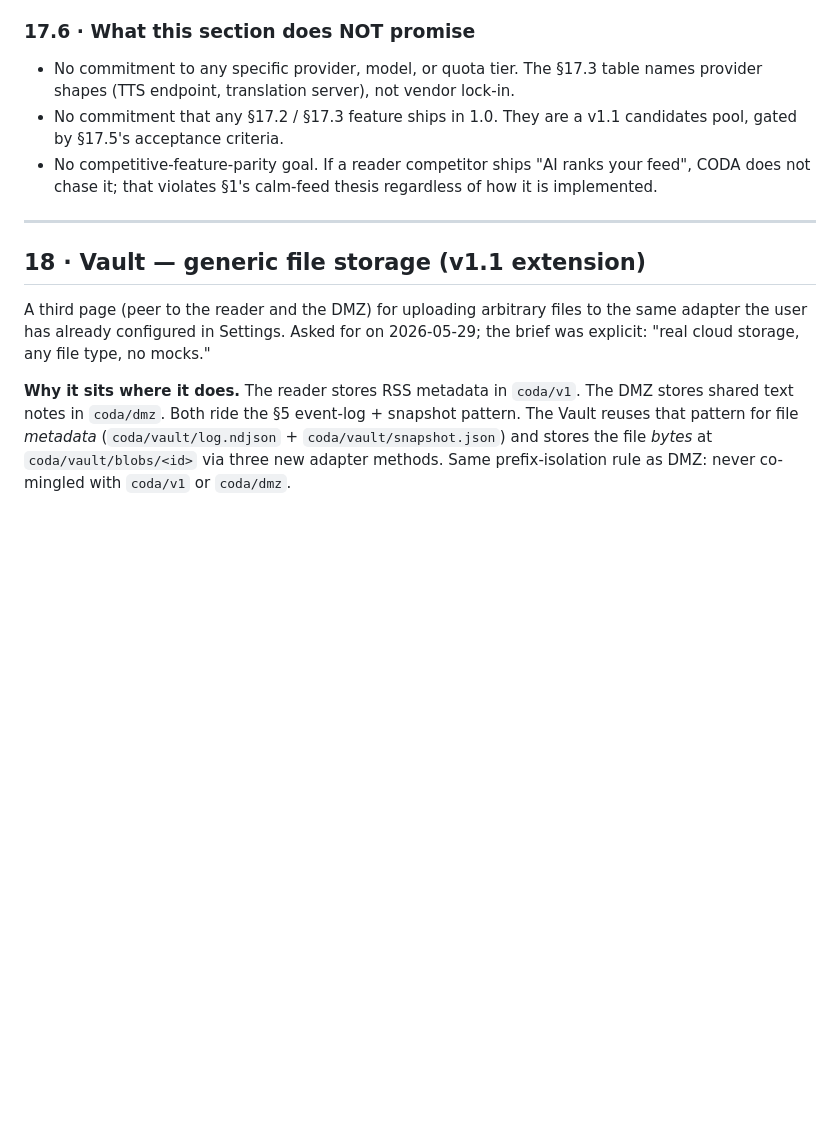
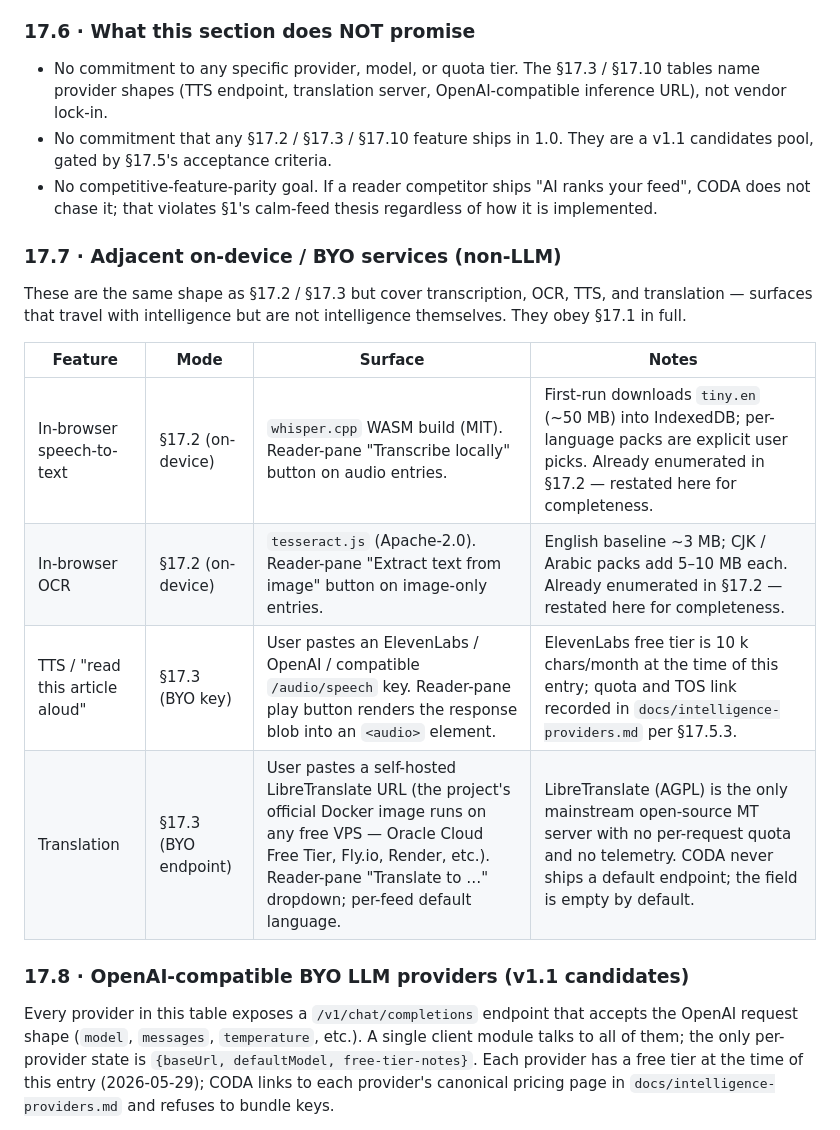
Before and after one commit to Tiredicey/witch-hat-atelier, a Markdown page: ROADMAP.md, the part around one of its changes. Rendered like a GitHub page; blank space fills up the shorter version.

```diff
--- a/ROADMAP.md
+++ b/ROADMAP.md
@@ -490,16 +490,22 @@ These were proposed and refused for principled reasons; revisiting requires a ne
 
 ### 17.6 · What this section does NOT promise
 
-- No commitment to any specific provider, model, or quota tier. The §17.3 table names provider shapes (TTS endpoint, translation server), not vendor lock-in.
-- No commitment that any §17.2 / §17.3 feature ships in 1.0. They are a v1.1 candidates pool, gated by §17.5's acceptance criteria.
+- No commitment to any specific provider, model, or quota tier. The §17.3 / §17.10 tables name provider shapes (TTS endpoint, translation server, OpenAI-compatible inference URL), not vendor lock-in.
+- No commitment that any §17.2 / §17.3 / §17.10 feature ships in 1.0. They are a v1.1 candidates pool, gated by §17.5's acceptance criteria.
 - No competitive-feature-parity goal. If a reader competitor ships "AI ranks your feed", CODA does not chase it; that violates §1's calm-feed thesis regardless of how it is implemented.
 
+### 17.7 · Adjacent on-device / BYO services (non-LLM)
 
----
+These are the same shape as §17.2 / §17.3 but cover transcription, OCR, TTS, and translation — surfaces that travel with intelligence but are not intelligence themselves. They obey §17.1 in full.
 
-## 18 · Vault — generic file storage (v1.1 extension)
+| Feature | Mode | Surface | Notes |
+|---|---|---|---|
+| In-browser speech-to-text | §17.2 (on-device) | `whisper.cpp` WASM build (MIT). Reader-pane "Transcribe locally" button on audio entries. | First-run downloads `tiny.en` (~50 MB) into IndexedDB; per-language packs are explicit user picks. Already enumerated in §17.2 — restated here for completeness. |
+| In-browser OCR | §17.2 (on-device) | `tesseract.js` (Apache-2.0). Reader-pane "Extract text from image" button on image-only entries. | English baseline ~3 MB; CJK / Arabic packs add 5–10 MB each. Already enumerated in §17.2 — restated here for completeness. |
+| TTS / "read this article aloud" | §17.3 (BYO key) | User pastes an ElevenLabs / OpenAI / compatible `/audio/speech` key. Reader-pane play button renders the response blob into an `<audio>` element. | ElevenLabs free tier is 10 k chars/month at the time of this entry; quota and TOS link recorded in `docs/intelligence-providers.md` per §17.5.3. |
+| Translation | §17.3 (BYO endpoint) | User pastes a self-hosted LibreTranslate URL (the project's official Docker image runs on any free VPS — Oracle Cloud Free Tier, Fly.io, Render, etc.). Reader-pane "Translate to …" dropdown; per-feed default language. | LibreTranslate (AGPL) is the only mainstream open-source MT server with no per-request quota and no telemetry. CODA never ships a default endpoint; the field is empty by default. |
 
-A third page (peer to the reader and the DMZ) for uploading arbitrary files to the same adapter the user has already configured in Settings. Asked for on 2026-05-29; the brief was explicit: "real cloud storage, any file type, no mocks."
+### 17.8 · OpenAI-compatible BYO LLM providers (v1.1 candidates)
 
-**Why it sits where it does.** The reader stores RSS metadata in `coda/v1`. The DMZ stores shared text notes in `coda/dmz`. Both ride the §5 event-log + snapshot pattern. The Vault reuses that pattern for file *metadata* (`coda/vault/log.ndjson` + `coda/vault/snapshot.json`) and stores the file *bytes* at `coda/vault/blobs/<id>` via three new adapter methods. Same prefix-isolation rule as DMZ: never co-mingled with `coda/v1` or `coda/dmz`.
+Every provider in this table exposes a `/v1/chat/completions` endpoint that accepts the OpenAI request shape (`model`, `messages`, `temperature`, etc.). A single client module talks to all of them; the only per-provider state is `{baseUrl, defaultModel, free-tier-notes}`. Each provider has a free tier at the time of this entry (2026-05-29); CODA links to each provider's canonical pricing page in `docs/intelligence-providers.md` and refuses to bundle keys.
 
```
Also changed, not shown: other parts of ROADMAP.md (+39 -37 lines).
